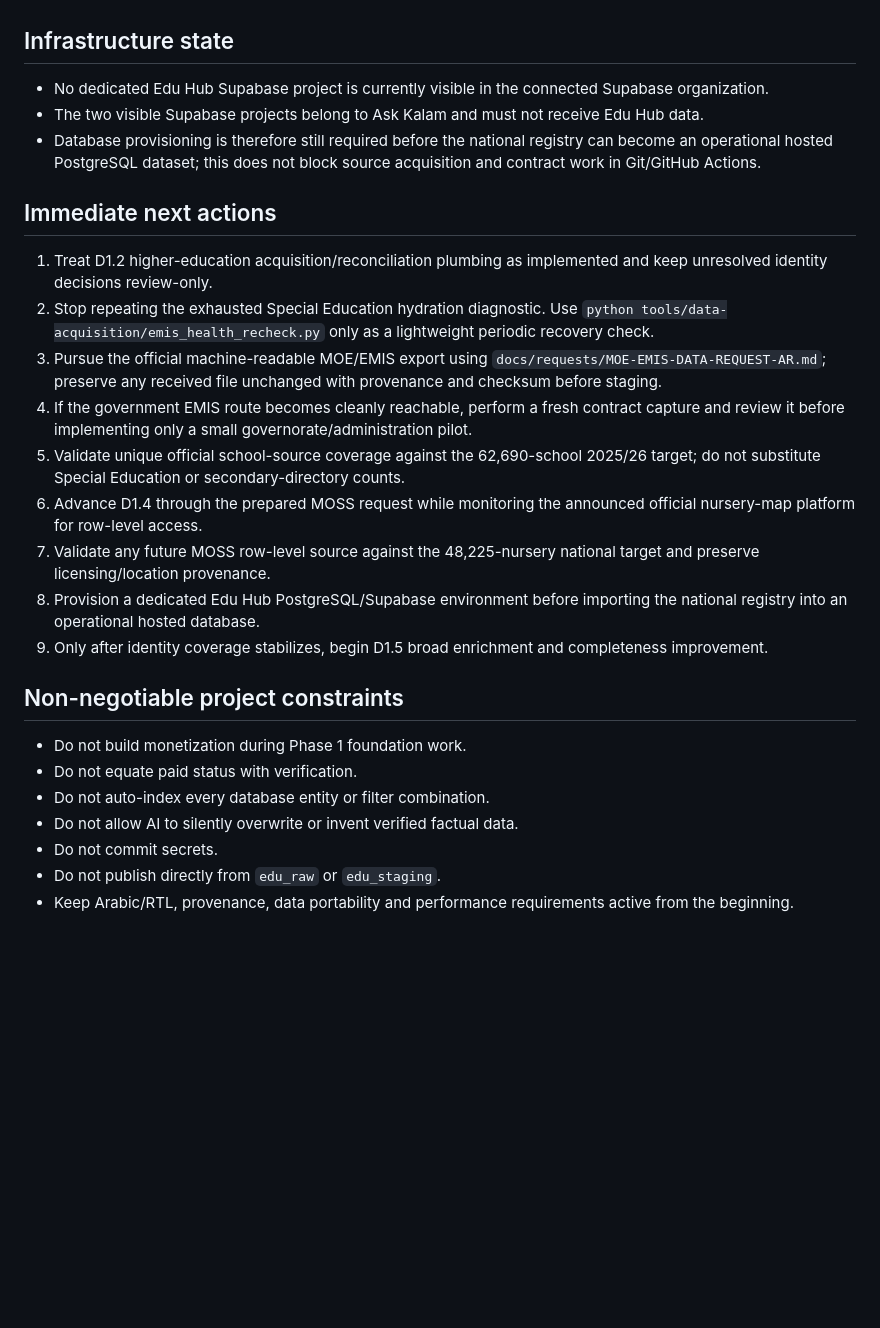
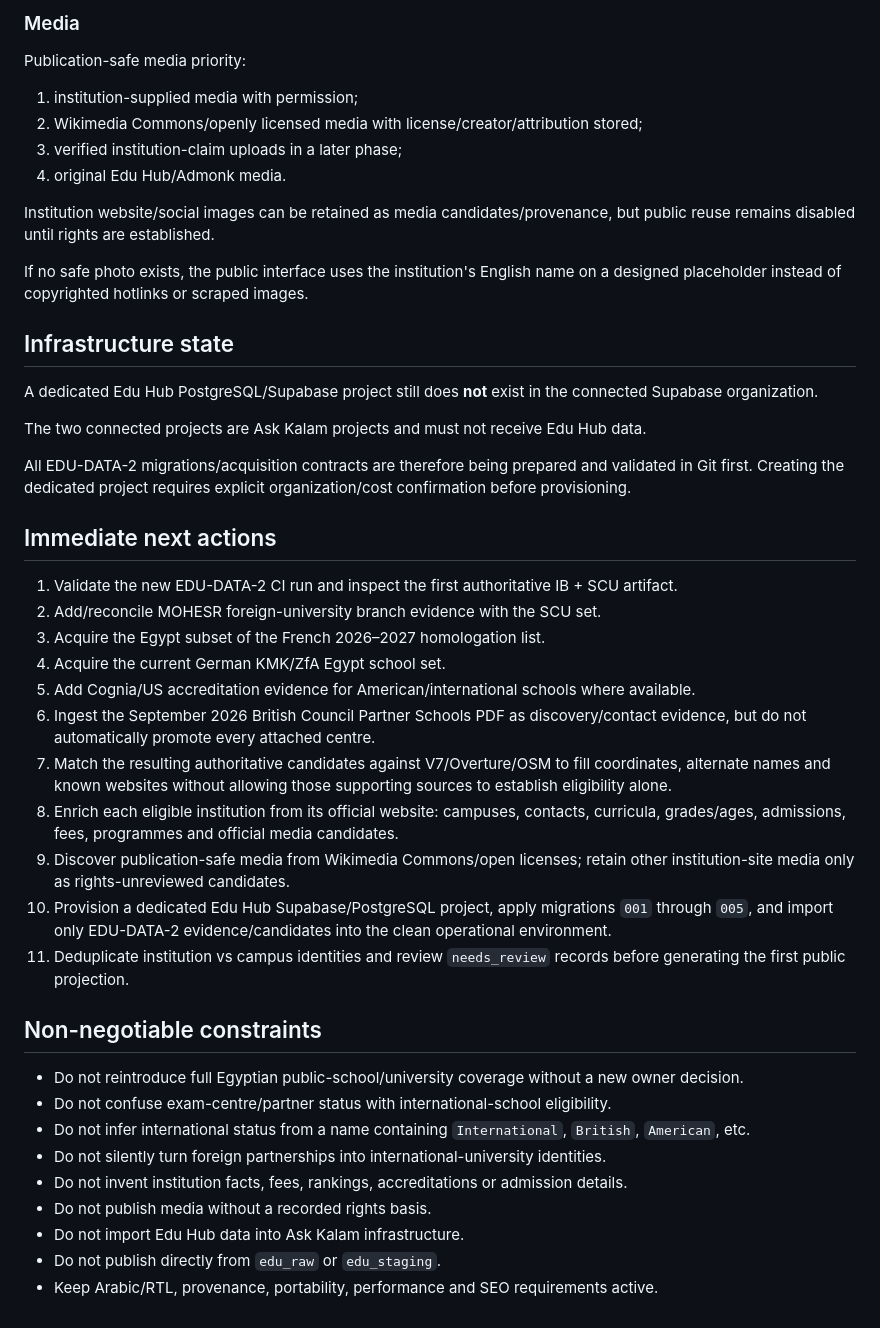
Before and after one commit to admonkstudio/edu-hub, a Markdown page: docs/PROJECT-STATUS.md, the part around one of its changes. Rendered like a GitHub page; blank space fills up the shorter version.

```diff
--- a/docs/PROJECT-STATUS.md
+++ b/docs/PROJECT-STATUS.md
@@ -127,28 +148,46 @@ The goal is identity coverage before profile completeness. Missing fees, contact
+### Media
+
+Publication-safe media priority:
+
+1. institution-supplied media with permission;
+2. Wikimedia Commons/openly licensed media with license/creator/attribution stored;
+3. verified institution-claim uploads in a later phase;
+4. original Edu Hub/Admonk media.
+
+Institution website/social images can be retained as media candidates/provenance, but public reuse remains disabled until rights are established.
+
+If no safe photo exists, the public interface uses the institution's English name on a designed placeholder instead of copyrighted hotlinks or scraped images.
 
 ## Infrastructure state
 
-- No dedicated Edu Hub Supabase project is currently visible in the connected Supabase organization.
-- The two visible Supabase projects belong to Ask Kalam and must not receive Edu Hub data.
-- Database provisioning is therefore still required before the national registry can become an operational hosted PostgreSQL dataset; this does not block source acquisition and contract work in Git/GitHub Actions.
+A dedicated Edu Hub PostgreSQL/Supabase project still does **not** exist in the connected Supabase organization.
+
+The two connected projects are Ask Kalam projects and must not receive Edu Hub data.
+
+All EDU-DATA-2 migrations/acquisition contracts are therefore being prepared and validated in Git first. Creating the dedicated project requires explicit organization/cost confirmation before provisioning.
 
 ## Immediate next actions
 
-1. Treat D1.2 higher-education acquisition/reconciliation plumbing as implemented and keep unresolved identity decisions review-only.
-2. Stop repeating the exhausted Special Education hydration diagnostic. Use `python tools/data-acquisition/emis_health_recheck.py` only as a lightweight periodic recovery check.
-3. Pursue the official machine-readable MOE/EMIS export using `docs/requests/MOE-EMIS-DATA-REQUEST-AR.md`; preserve any received file unchanged with provenance and checksum before staging.
-4. If the government EMIS route becomes cleanly reachable, perform a fresh contract capture and review it before implementing only a small governorate/administration pilot.
-5. Validate unique official school-source coverage against the 62,690-school 2025/26 target; do not substitute Special Education or secondary-directory counts.
-6. Advance D1.4 through the prepared MOSS request while monitoring the announced official nursery-map platform for row-level access.
-7. Validate any future MOSS row-level source against the 48,225-nursery national target and preserve licensing/location provenance.
-8. Provision a dedicated Edu Hub PostgreSQL/Supabase environment before importing the national registry into an operational hosted database.
-9. Only after identity coverage stabilizes, begin D1.5 broad enrichment and completeness improvement.
+1. Validate the new EDU-DATA-2 CI run and inspect the first authoritative IB + SCU artifact.
+2. Add/reconcile MOHESR foreign-university branch evidence with the SCU set.
+3. Acquire the Egypt subset of the French 2026–2027 homologation list.
+4. Acquire the current German KMK/ZfA Egypt school set.
+5. Add Cognia/US accreditation evidence for American/international schools where available.
+6. Ingest the September 2026 British Council Partner Schools PDF as discovery/contact evidence, but do not automatically promote every attached centre.
+7. Match the resulting authoritative candidates against V7/Overture/OSM to fill coordinates, alternate names and known websites without allowing those supporting sources to establish eligibility alone.
+8. Enrich each eligible institution from its official website: campuses, contacts, curricula, grades/ages, admissions, fees, programmes and official media candidates.
+9. Discover publication-safe media from Wikimedia Commons/open licenses; retain other institution-site media only as rights-unreviewed candidates.
+10. Provision a dedicated Edu Hub Supabase/PostgreSQL project, apply migrations `001` through `005`, and import only EDU-DATA-2 evidence/candidates into the clean operational environment.
+11. Deduplicate institution vs campus identities and review `needs_review` records before generating the first public projection.
 
-## Non-negotiable project constraints
+## Non-negotiable constraints
 
-- Do not build monetization during Phase 1 foundation work.
-- Do not equate paid status with verification.
-- Do not auto-index every database entity or filter combination.
-- Do not allow AI to silently overwrite or invent verified factual data.
-- Do not commit secrets.
+- Do not reintroduce full Egyptian public-school/university coverage without a new owner decision.
+- Do not confuse exam-centre/partner status with international-school eligibility.
+- Do not infer international status from a name containing `International`, `British`, `American`, etc.
+- Do not silently turn foreign partnerships into international-university identities.
+- Do not invent institution facts, fees, rankings, accreditations or admission details.
+- Do not publish media without a recorded rights basis.
+- Do not import Edu Hub data into Ask Kalam infrastructure.
 - Do not publish directly from `edu_raw` or `edu_staging`.
-- Keep Arabic/RTL, provenance, data portability and performance requirements active from the beginning.
+- Keep Arabic/RTL, provenance, portability, performance and SEO requirements active.
```
Also changed, not shown: other parts of docs/PROJECT-STATUS.md (+102 -81 lines).
